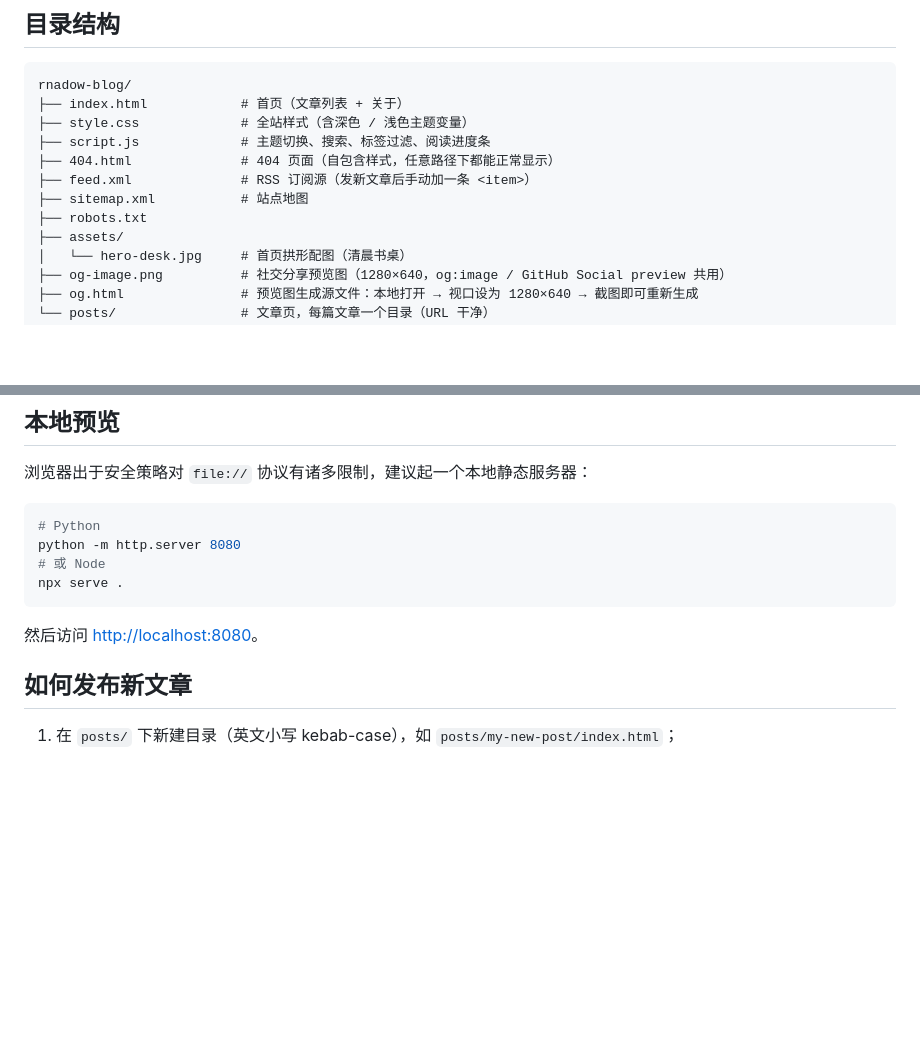
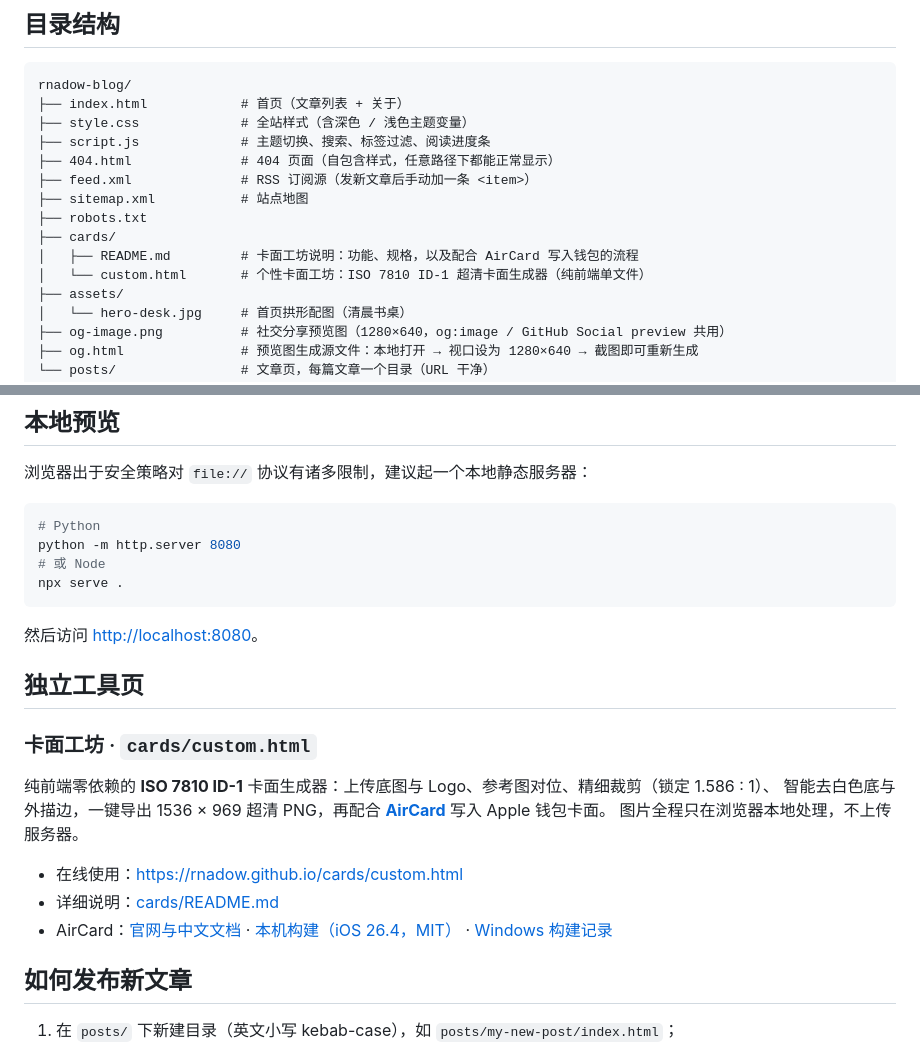
Before and after one commit to rnadow/rnadow.github.io, a Markdown page: README.md, 2 parts joined by grey strips. Rendered like a GitHub page; blank space fills up the shorter version.

Commit message:
docs(cards): 新增卡面工坊 README，并在站点说明中登记该工具页
- cards/README.md：功能、规格、快速开始、配合 AirCard 写入钱包的完整流程
  与边界说明（会改/不会改什么），实现要点与端到端自测记录
- README.md：目录结构补上 cards/，新增「独立工具页」小节并链接 AirCard

````diff
--- a/README.md
+++ b/README.md
@@ -16,6 +16,9 @@ rnadow-blog/
 ├── feed.xml              # RSS 订阅源（发新文章后手动加一条 <item>）
 ├── sitemap.xml           # 站点地图
 ├── robots.txt
+├── cards/
+│   ├── README.md         # 卡面工坊说明：功能、规格，以及配合 AirCard 写入钱包的流程
+│   └── custom.html       # 个性卡面工坊：ISO 7810 ID-1 超清卡面生成器（纯前端单文件）
 ├── assets/
 │   └── hero-desk.jpg     # 首页拱形配图（清晨书桌）
 ├── og-image.png          # 社交分享预览图（1280×640，og:image / GitHub Social preview 共用）
@@ -43,6 +46,18 @@ npx serve .
 ```
 
 然后访问 <http://localhost:8080>。
+
+## 独立工具页
+
+### 卡面工坊 · `cards/custom.html`
+
+纯前端零依赖的 **ISO 7810 ID-1** 卡面生成器：上传底图与 Logo、参考图对位、精细裁剪（锁定 1.586 : 1）、
+智能去白色底与外描边，一键导出 1536 × 969 超清 PNG，再配合 **[AirCard](https://aircardios.github.io/)** 写入 Apple 钱包卡面。
+图片全程只在浏览器本地处理，不上传服务器。
+
+- 在线使用：<https://rnadow.github.io/cards/custom.html>
+- 详细说明：[cards/README.md](cards/README.md)
+- AirCard：[官网与中文文档](https://aircardios.github.io/) · [本机构建（iOS 26.4，MIT）](https://github.com/rnadow/aircard) · [Windows 构建记录](https://rnadow.top/posts/aircard-ios-26-4-windows-build/)
 
 ## 如何发布新文章
 
````
Also changed, not shown: cards/README.md (added, +140 -0 lines).
